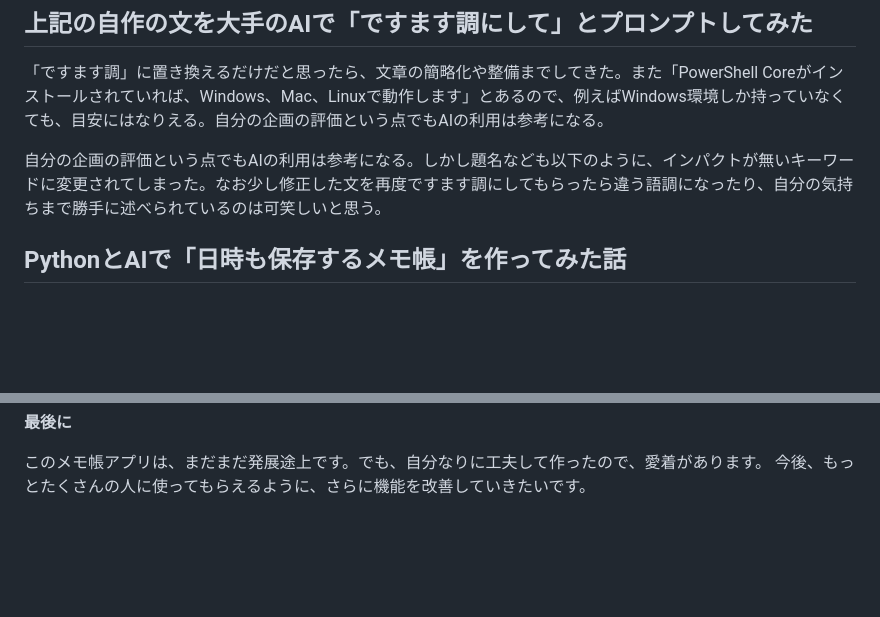
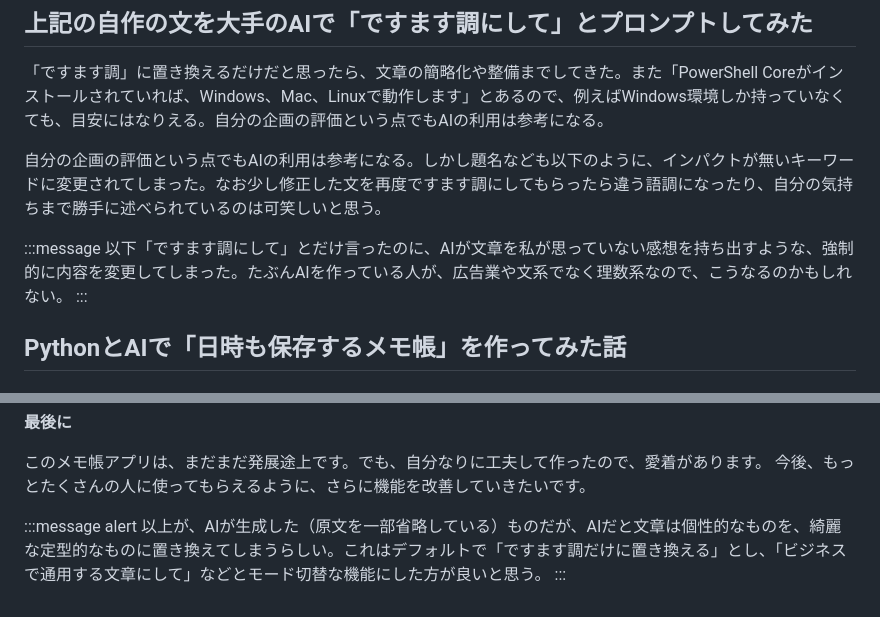
Before and after one commit to shimada-print/python, a Markdown page: memo-book/README.md, 2 parts joined by grey strips. GitHub-like rendering; blank space fills up the shorter version.

```diff
--- a/memo-book/README.md
+++ b/memo-book/README.md
@@ -118,6 +118,9 @@ main.pyとは、一々プログラミングの本体の書類名を変えると
 
 自分の企画の評価という点でもAIの利用は参考になる。しかし題名なども以下のように、インパクトが無いキーワードに変更されてしまった。なお少し修正した文を再度ですます調にしてもらったら違う語調になったり、自分の気持ちまで勝手に述べられているのは可笑しいと思う。
 
+:::message
+以下「ですます調にして」とだけ言ったのに、AIが文章を私が思っていない感想を持ち出すような、強制的に内容を変更してしまった。たぶんAIを作っている人が、広告業や文系でなく理数系なので、こうなるのかもしれない。
+:::
 ## PythonとAIで「日時も保存するメモ帳」を作ってみた話
 
 ### 初心者でも使いやすいシンプルなメモ帳アプリを作ってみたよ
@@ -162,3 +165,8 @@ AIにコードを作ってもらったけど、AIだけでは完璧なコード
 
 このメモ帳アプリは、まだまだ発展途上です。でも、自分なりに工夫して作ったので、愛着があります。
 今後、もっとたくさんの人に使ってもらえるように、さらに機能を改善していきたいです。
+
+
+:::message alert
+以上が、AIが生成した（原文を一部省略している）ものだが、AIだと文章は個性的なものを、綺麗な定型的なものに置き換えてしまうらしい。これはデフォルトで「ですます調だけに置き換える」とし、「ビジネスで通用する文章にして」などとモード切替な機能にした方が良いと思う。
+:::
```
